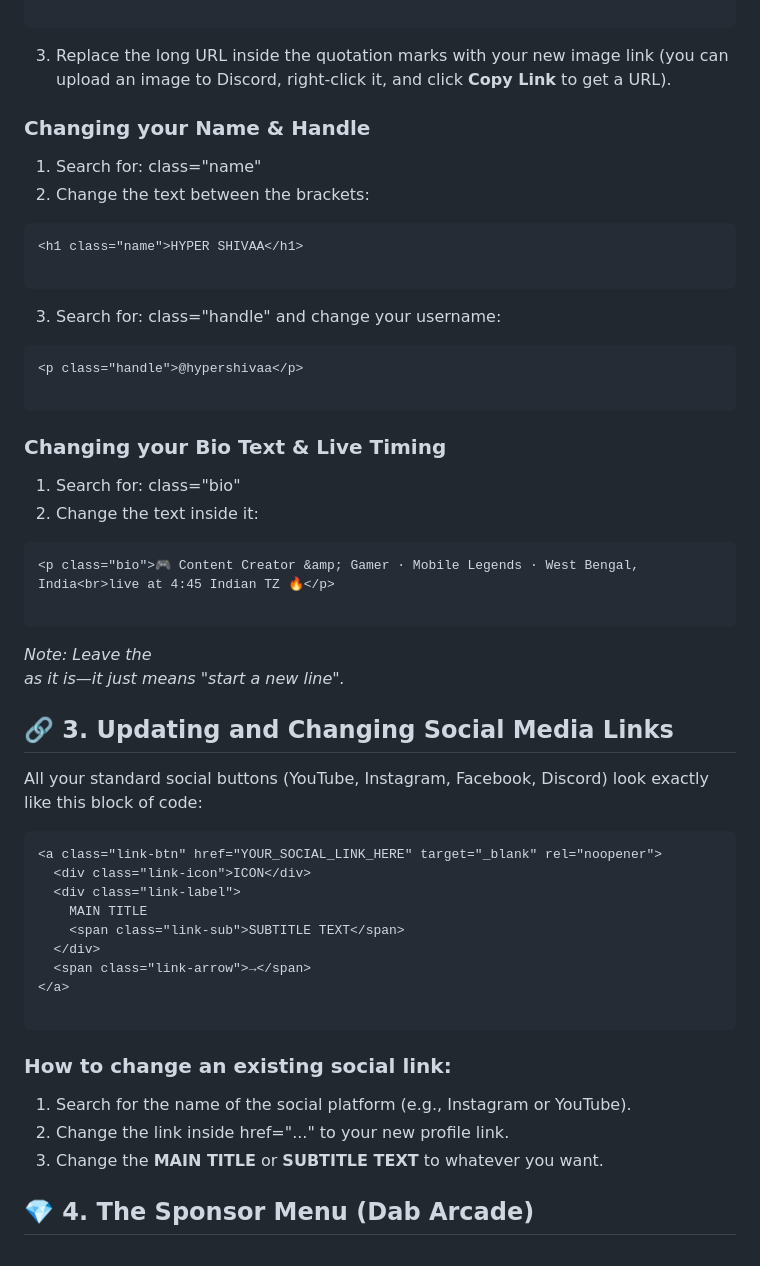
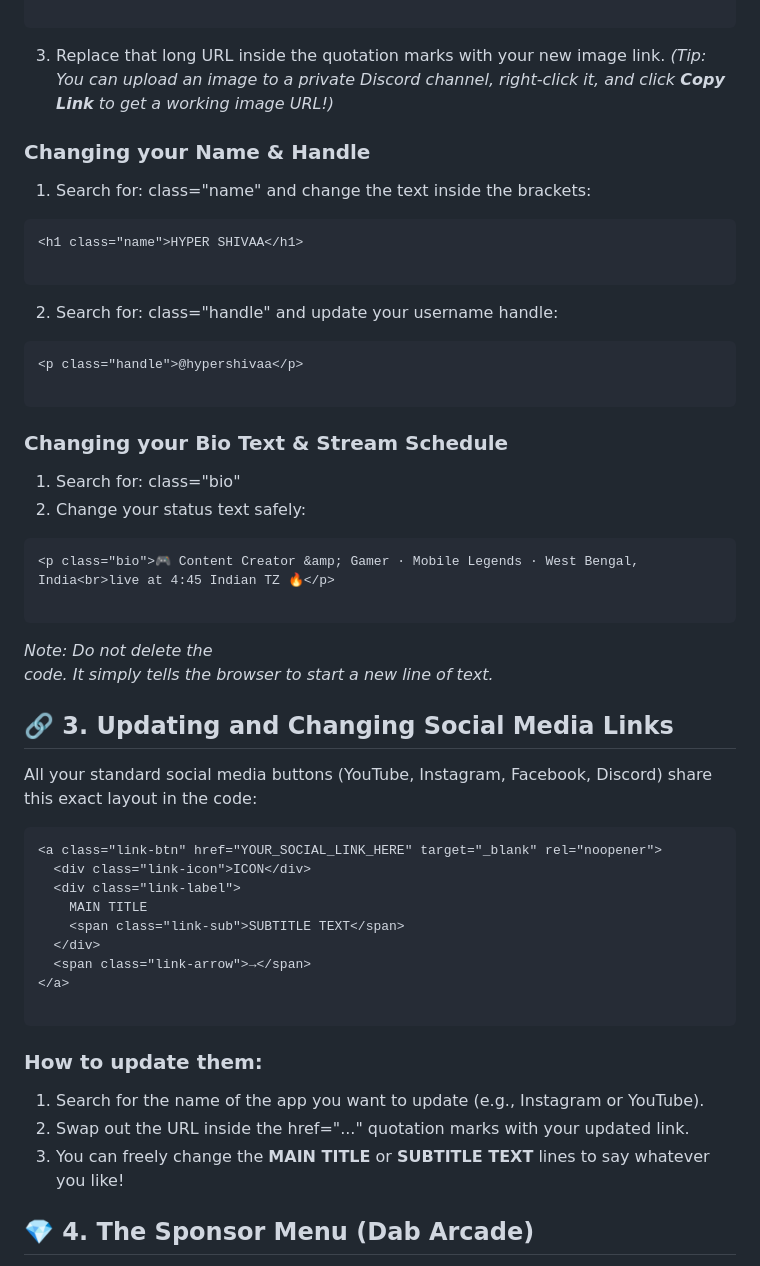
Before and after one commit to DeveloperPrajwalYT/HyperShivaa, a Markdown page: README.md, the part around one of its changes. GitHub-like rendering.

````diff
--- a/README.md
+++ b/README.md
@@ -53,28 +46,27 @@ When someone opens your website, it loads a default theme. Right now, it is set
 
-   ```
- 3. Replace the long URL inside the quotation marks with your new image link (you can upload an image to Discord, right-click it, and click **Copy Link** to get a URL).
+```
+ 3. Replace that long URL inside the quotation marks with your new image link. *(Tip: You can upload an image to a private Discord channel, right-click it, and click **Copy Link** to get a working image URL!)*
 ### Changing your Name & Handle
- 1. Search for: class="name"
- 2. Change the text between the brackets:
-   ```html
-   <h1 class="name">HYPER SHIVAA</h1>
+ 1. Search for: class="name" and change the text inside the brackets:
+```html
+<h1 class="name">HYPER SHIVAA</h1>
 
-   ```
- 3. Search for: class="handle" and change your username:
-   ```html
-   <p class="handle">@hypershivaa</p>
+```
+ 2. Search for: class="handle" and update your username handle:
+```html
+<p class="handle">@hypershivaa</p>
 
-   ```
-### Changing your Bio Text & Live Timing
+```
+### Changing your Bio Text & Stream Schedule
  1. Search for: class="bio"
- 2. Change the text inside it:
-   ```html
-   <p class="bio">🎮 Content Creator &amp; Gamer · Mobile Legends · West Bengal, India<br>live at 4:45 Indian TZ 🔥</p>
+ 2. Change your status text safely:
+```html
+<p class="bio">🎮 Content Creator &amp; Gamer · Mobile Legends · West Bengal, India<br>live at 4:45 Indian TZ 🔥</p>
 
-   ```
-   *Note: Leave the <br> as it is—it just means "start a new line".*
+```
+*Note: Do not delete the <br> code. It simply tells the browser to start a new line of text.*
 ## 🔗 3. Updating and Changing Social Media Links
-All your standard social buttons (YouTube, Instagram, Facebook, Discord) look exactly like this block of code:
+All your standard social media buttons (YouTube, Instagram, Facebook, Discord) share this exact layout in the code:
 ```html
 <a class="link-btn" href="YOUR_SOCIAL_LINK_HERE" target="_blank" rel="noopener">
   <div class="link-icon">ICON</div>
@@ -86,8 +78,8 @@ All your standard social buttons (YouTube, Instagram, Facebook, Discord) look ex
 </a>
 
 ```
-### How to change an existing social link:
- 1. Search for the name of the social platform (e.g., Instagram or YouTube).
- 2. Change the link inside href="..." to your new profile link.
- 3. Change the **MAIN TITLE** or **SUBTITLE TEXT** to whatever you want.
+### How to update them:
+ 1. Search for the name of the app you want to update (e.g., Instagram or YouTube).
+ 2. Swap out the URL inside the href="..." quotation marks with your updated link.
+ 3. You can freely change the **MAIN TITLE** or **SUBTITLE TEXT** lines to say whatever you like!
 ## 💎 4. The Sponsor Menu (Dab Arcade)
````
Also changed, not shown: other parts of README.md (+64 -81 lines).
